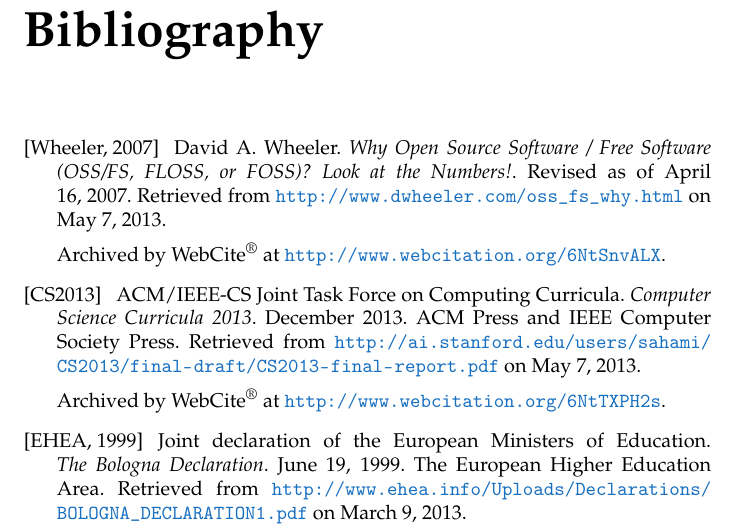
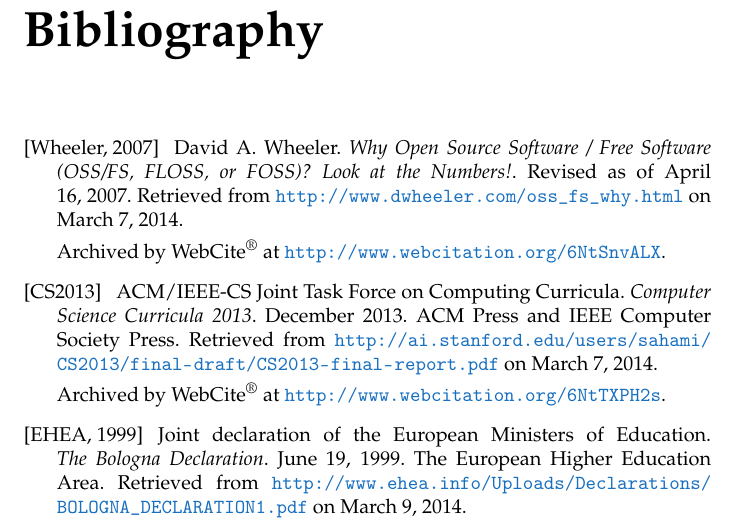
Before and after one commit to oleks/onlineta, a LaTeX book (latex/root.tex, which reads latex/references.tex): part of page 11 of 11, cut so that both start at the same text. Compiled offline with pdfLaTeX.

Commit message:
dates that make sense

```diff
--- a/latex/references.tex
+++ b/latex/references.tex
@@ -4,7 +4,7 @@
 
 David A. Wheeler. \emph{Why Open Source Software / Free Software (OSS/FS,
 FLOSS, or FOSS)? Look at the Numbers!}. Revised as of April 16, 2007. Retrieved
-from \url{http://www.dwheeler.com/oss_fs_why.html} on May 7, 2013.
+from \url{http://www.dwheeler.com/oss_fs_why.html} on March 7, 2014.
 
 Archived by WebCite\textsuperscript{\textregistered}\ at
 \url{http://www.webcitation.org/6NtSnvALX}.
@@ -15,7 +15,7 @@
 Curricula 2013}. December 2013. ACM Press and IEEE Computer Society Press.
 Retrieved from
 \url{http://ai.stanford.edu/users/sahami/CS2013/final-draft/CS2013-final-report.pdf}
-on May 7, 2013.
+on March 7, 2014.
 
 Archived by WebCite\textsuperscript{\textregistered}\ at
 \url{http://www.webcitation.org/6NtTXPH2s}.
@@ -25,7 +25,7 @@
 Joint declaration of the European Ministers of Education. \emph{The Bologna
 Declaration}. June 19, 1999. The European Higher Education Area. Retrieved from
 \url{http://www.ehea.info/Uploads/Declarations/BOLOGNA_DECLARATION1.pdf} on
-March 9, 2013.
+March 9, 2014.
 
 Archived by WebCite\textsuperscript{\textregistered}\ at
 \url{http://www.webcitation.org/6Nwr8h8l7}.
```
Also changed, not shown: latex/references.tex (2 more changed lines).
